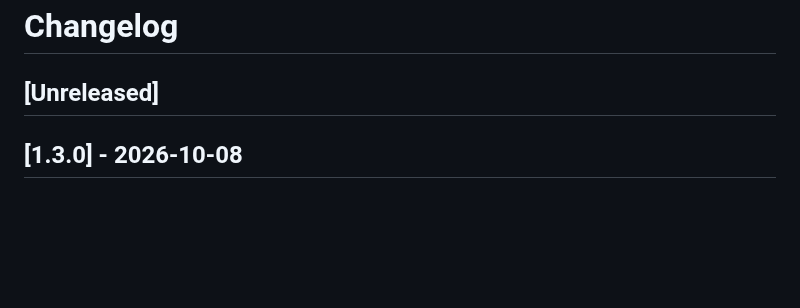
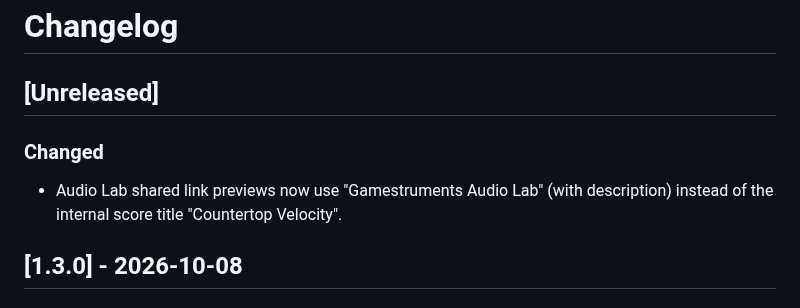
Before and after one commit to jfrader/gamestruments, a Markdown page: CHANGELOG.md, the part around the change. GitHub-like rendering; blank space fills up the shorter version.

Commit message:
changelog(demo): Audio Lab shared link previews use "Gamestruments Audio Lab" title
Refs GURI-1925 (SEO for Audio Lab: canonical, social meta, robots.txt and sitemap for link previews)

Bounded follow-up to PR #117 per primary review. Concise entry for observable change in shared/social link previews. No other files changed.

```diff
--- a/CHANGELOG.md
+++ b/CHANGELOG.md
@@ -1,6 +1,10 @@
 # Changelog
 
 ## [Unreleased]
+
+### Changed
+
+- Audio Lab shared link previews now use "Gamestruments Audio Lab" (with description) instead of the internal score title "Countertop Velocity".
 
 ## [1.3.0] - 2026-10-08
 
```
